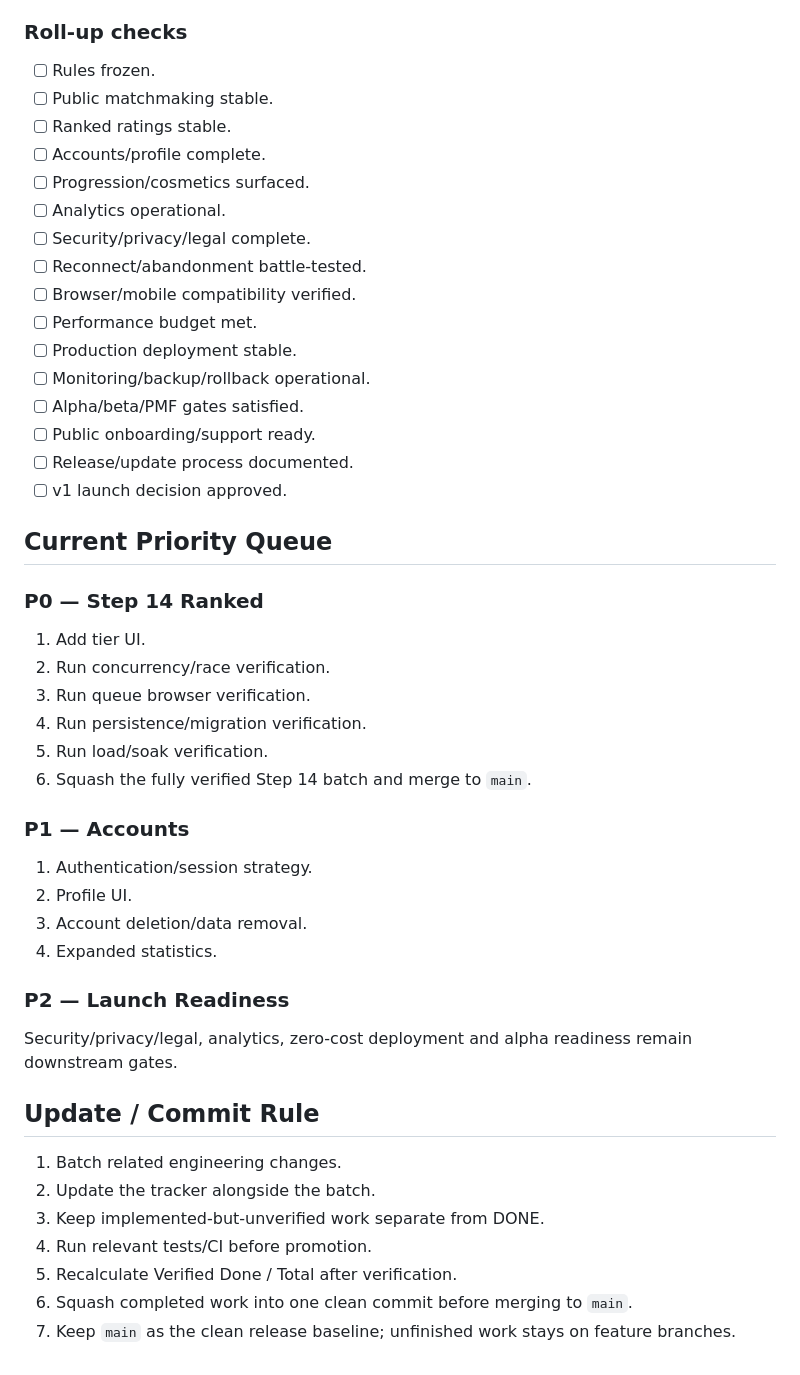
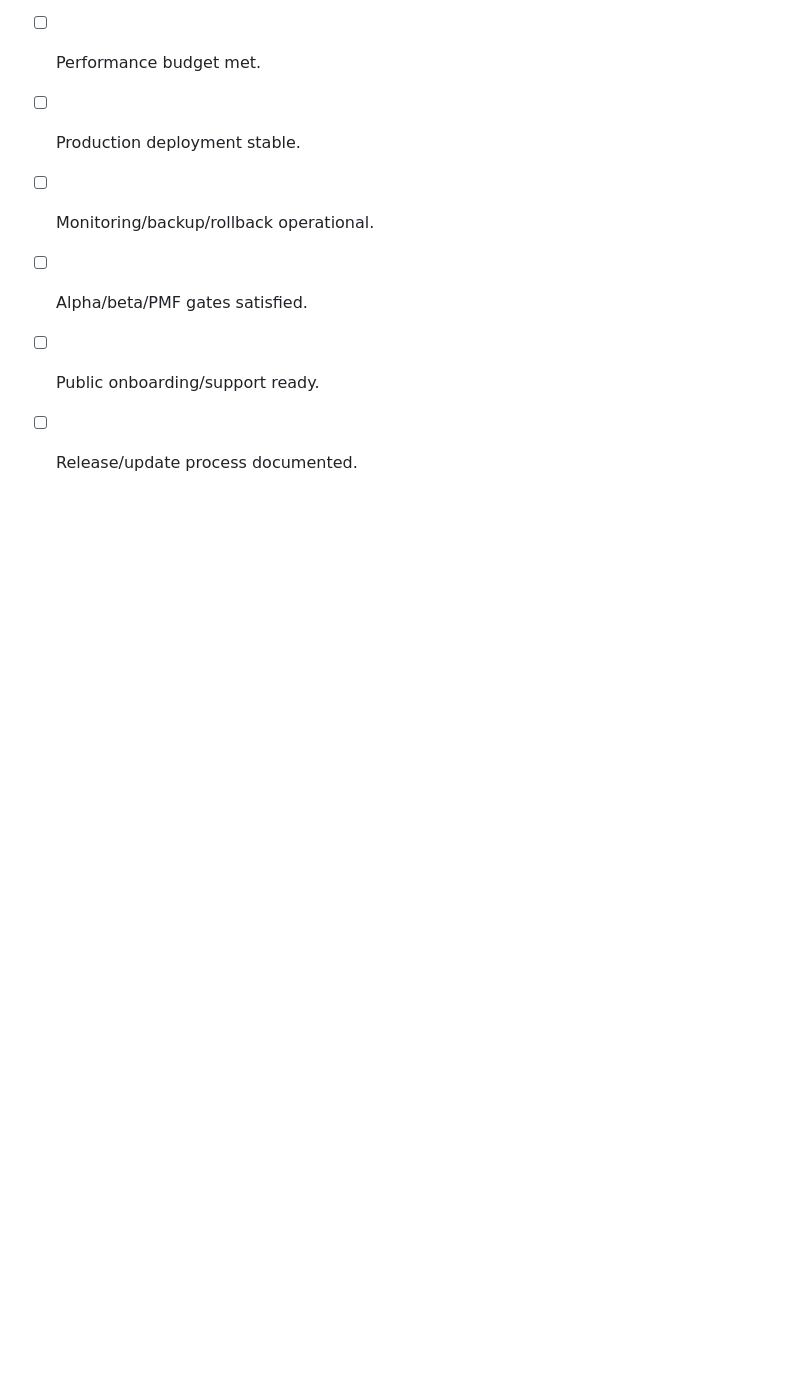
Before and after one commit to mr-zero0/ArChess, a Markdown page: ARCHESS_PRODUCT_DESIGN_TRACKER.md, the part around one of its changes. Drawn GitHub-style; blank space fills up the shorter version.

```diff
--- a/ARCHESS_PRODUCT_DESIGN_TRACKER.md
+++ b/ARCHESS_PRODUCT_DESIGN_TRACKER.md
@@ -518,33 +487,3 @@ The verified percentage is the official progress number. The implementation-pend
 - [ ] Alpha/beta/PMF gates satisfied.
 - [ ] Public onboarding/support ready.
 - [ ] Release/update process documented.
-- [ ] v1 launch decision approved.
-
-## Current Priority Queue
-
-### P0 — Step 14 Ranked
-1. Add tier UI.
-2. Run concurrency/race verification.
-3. Run queue browser verification.
-4. Run persistence/migration verification.
-5. Run load/soak verification.
-6. Squash the fully verified Step 14 batch and merge to `main`.
-
-### P1 — Accounts
-1. Authentication/session strategy.
-2. Profile UI.
-3. Account deletion/data removal.
-4. Expanded statistics.
-
-### P2 — Launch Readiness
-Security/privacy/legal, analytics, zero-cost deployment and alpha readiness remain downstream gates.
-
-## Update / Commit Rule
-
-1. Batch related engineering changes.
-2. Update the tracker alongside the batch.
-3. Keep implemented-but-unverified work separate from DONE.
-4. Run relevant tests/CI before promotion.
-5. Recalculate Verified Done / Total after verification.
-6. Squash completed work into one clean commit before merging to `main`.
-7. Keep `main` as the clean release baseline; unfinished work stays on feature branches.
```
Also changed, not shown: other parts of ARCHESS_PRODUCT_DESIGN_TRACKER.md (+74 -105 lines).
